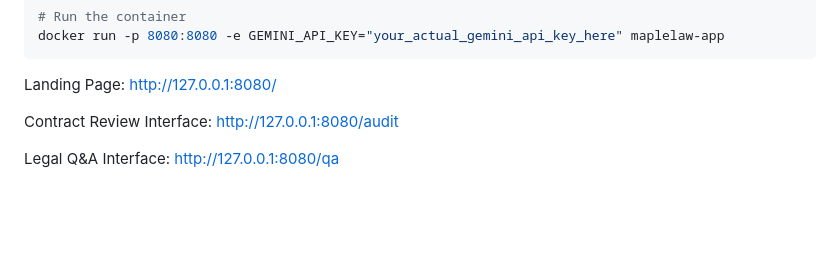
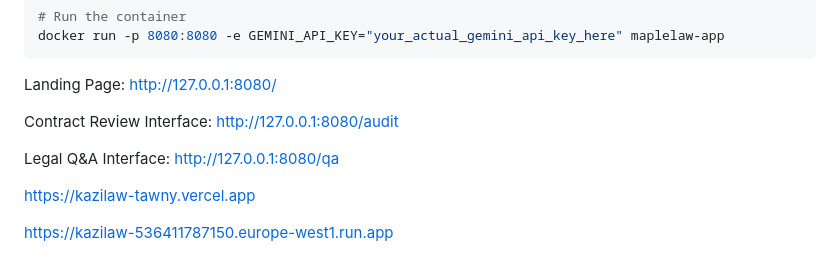
Before and after one commit to edimaudo/kazilaw, a Markdown page: README.md, the part around the change. Drawn GitHub-style; blank space fills up the shorter version.

```diff
--- a/README.md
+++ b/README.md
@@ -104,3 +104,7 @@ Landing Page: http://127.0.0.1:8080/
 Contract Review Interface: http://127.0.0.1:8080/audit
 
 Legal Q&A Interface: http://127.0.0.1:8080/qa
+
+https://kazilaw-tawny.vercel.app
+
+https://kazilaw-536411787150.europe-west1.run.app
```
